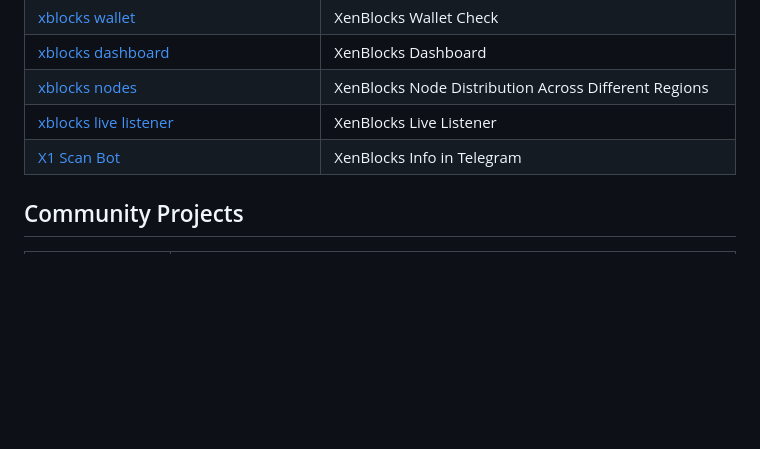
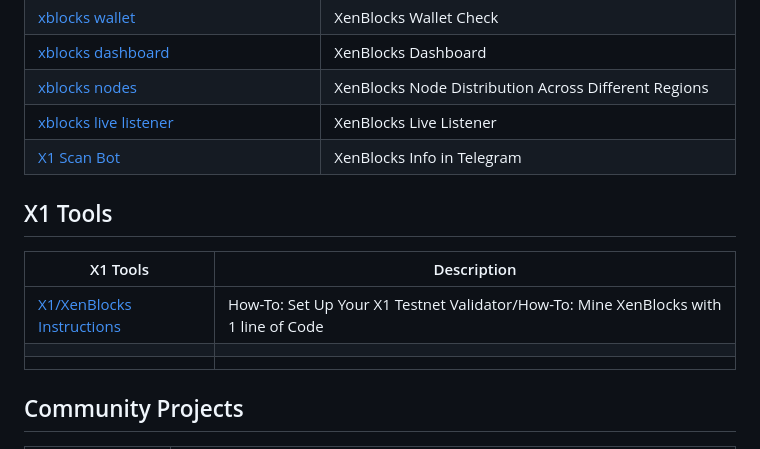
Before and after one commit to xenartist/x1-wiki, a Markdown page: README.md, the part around the change. GitHub-like rendering; blank space fills up the shorter version.

```diff
--- a/README.md
+++ b/README.md
@@ -88,6 +88,16 @@ A curated list of XEN Crypto Ecosystem.
 
 
 
+## X1 Tools
+
+| X1 Tools                                                     | Description                                                  |
+| ------------------------------------------------------------ | ------------------------------------------------------------ |
+| [X1/XenBlocks Instructions](https://github.com/JozefJarosciak/X1) | How-To: Set Up Your X1 Testnet Validator/How-To: Mine XenBlocks with 1 line of Code |
+|                                                              |                                                              |
+|                                                              |                                                              |
+
+
+
 ## Community Projects
 
 | Community Projects                                  | Description                                                  |
```
